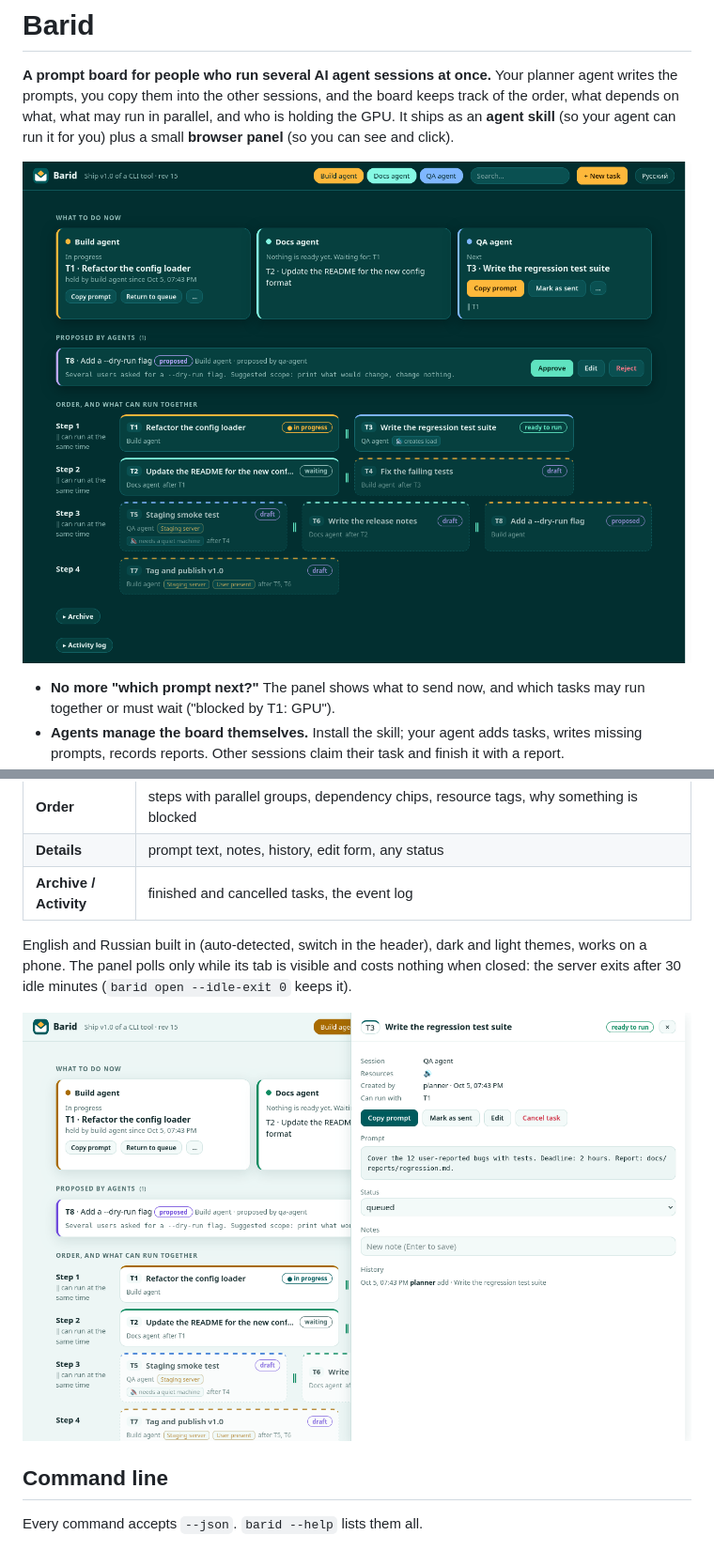
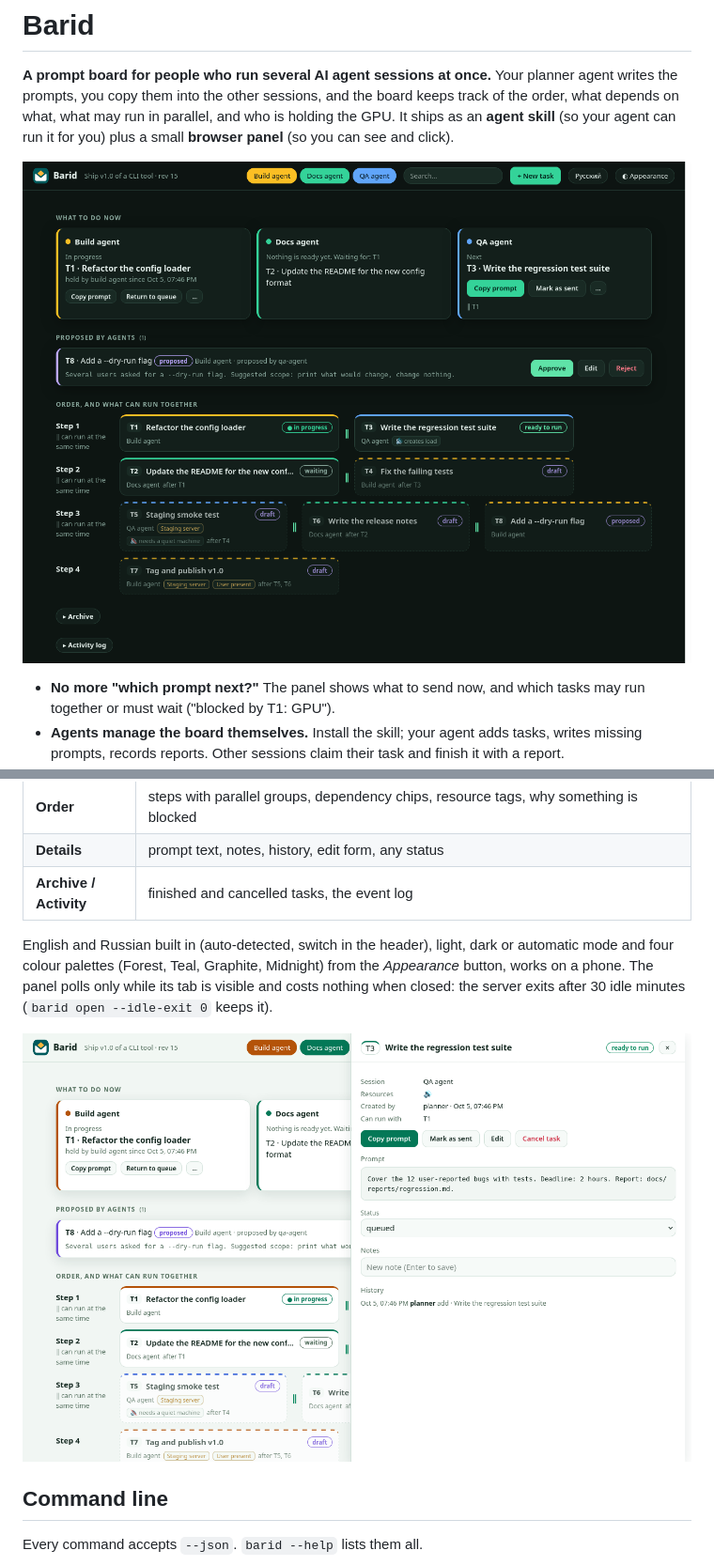
Before and after one commit to hikkian/barid, a Markdown page: README.md, 2 parts joined by grey strips. Shown at 94% size. Rendered like a GitHub page; pictures changed too: docs/img/panel-dark.png, docs/img/panel-light-drawer.png.

Commit message:
Panel: Appearance button with auto/light/dark mode and four palettes (default: Forest)

```diff
--- a/README.md
+++ b/README.md
@@ -88,7 +88,7 @@ draft -> queued -> sent -> running -> review -> done        (proposed -> queued
 | **Details** | prompt text, notes, history, edit form, any status |
 | **Archive / Activity** | finished and cancelled tasks, the event log |
 
-English and Russian built in (auto-detected, switch in the header), dark and light themes, works on a phone. The panel polls only while its tab is visible and costs nothing when closed: the server exits after 30 idle minutes (`barid open --idle-exit 0` keeps it).
+English and Russian built in (auto-detected, switch in the header), light, dark or automatic mode and four colour palettes (Forest, Teal, Graphite, Midnight) from the *Appearance* button, works on a phone. The panel polls only while its tab is visible and costs nothing when closed: the server exits after 30 idle minutes (`barid open --idle-exit 0` keeps it).
 
 ![Details drawer](docs/img/panel-light-drawer.png)
 
```
Also changed, not shown: 2 other files.
